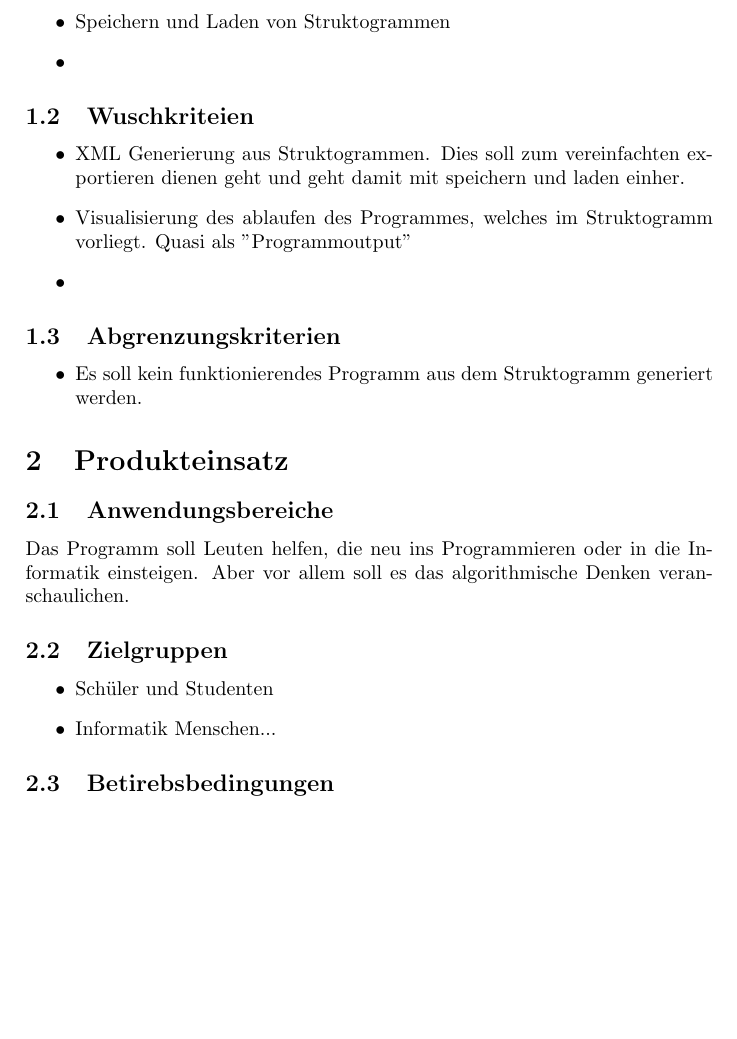
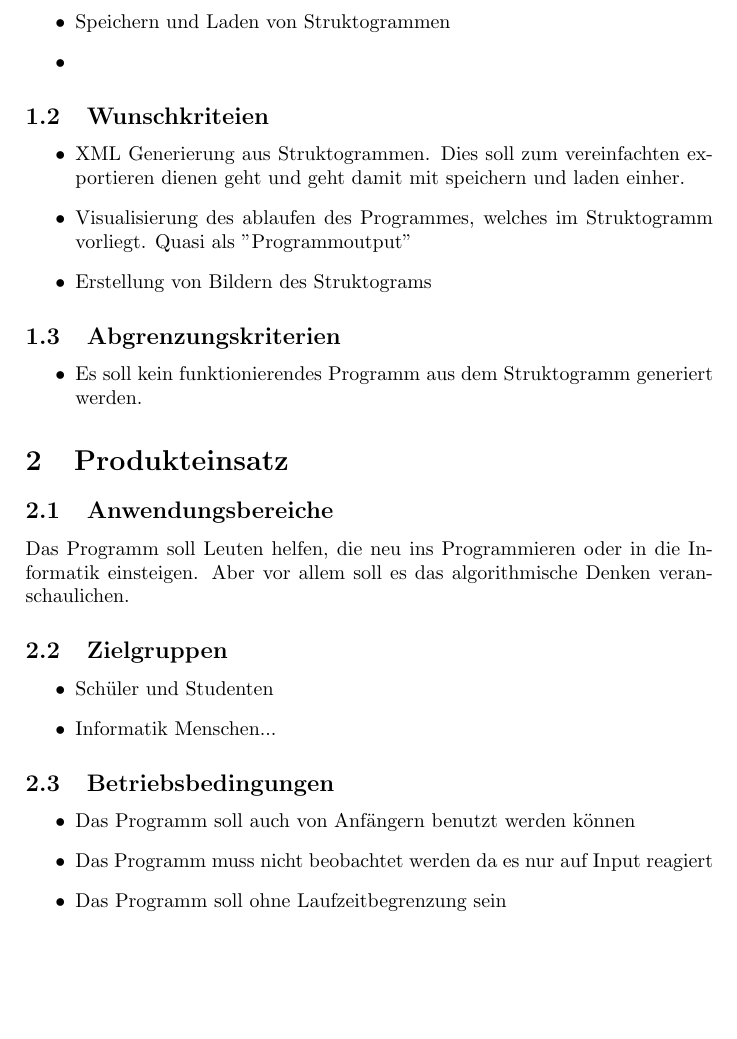
Before and after one commit to ChrSacher/structo_edit, a LaTeX document (Pflichtenheft.tex): part of page 3 of 5, cut so that both start at the same text, the shorter picture padded with empty space. Compiled offline with pdfLaTeX.

Commit message:
Rechtschreibung und mehr Text

```diff
--- a/Pflichtenheft.tex
+++ b/Pflichtenheft.tex
@@ -102,11 +102,11 @@
 \item Speichern und Laden von Struktogrammen
 \item
 \end{itemize}
-\subsection{Wuschkriteien}
+\subsection{Wunschkriteien}
 \begin{itemize}
 \item XML Generierung aus Struktogrammen. Dies soll zum vereinfachten exportieren dienen geht und geht damit mit speichern und laden einher.
 \item Visualisierung des ablaufen des Programmes, welches im Struktogramm vorliegt. Quasi als "Programmoutput"
-\item
+\item Erstellung von Bildern des Struktograms
 \end{itemize}
 \subsection{Abgrenzungskriterien}
 \begin{itemize}
@@ -121,8 +121,12 @@ Das Programm soll Leuten helfen, die neu ins Programmieren oder in die Informati
 \item Schüler und Studenten
 \item Informatik Menschen...
 \end{itemize}
-\subsection{Betirebsbedingungen}
-
+\subsection{Betriebsbedingungen}
+\begin{itemize}
+\item Das Programm soll auch von Anfängern benutzt werden können
+\item Das Programm muss nicht beobachtet werden da es nur auf Input reagiert
+\item Das Programm soll ohne Laufzeitbegrenzung sein
+\end{itemize}
 \section{Produktumgebung}
 \subsection{Software}
 \begin{itemize}
```
Also changed, not shown: Pflichtenheft.tex (9 more changed lines).
